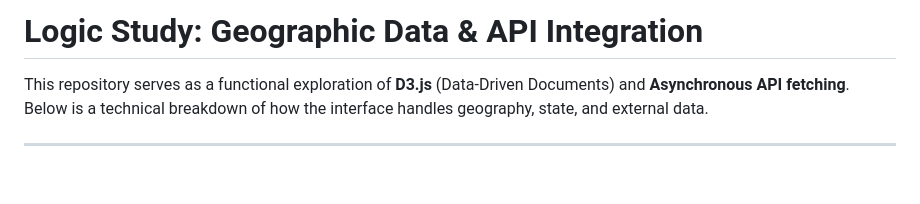
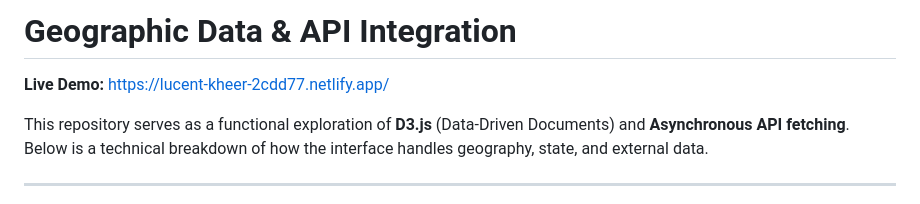
Before and after one commit to Kndn15/Geography, a Markdown page: geo-phase-1/README.md, the part around the change. Drawn GitHub-style; blank space fills up the shorter version.

Commit message:
Add Live Demo
Updated the title of the README and added a live demo link.

```diff
--- a/geo-phase-1/README.md
+++ b/geo-phase-1/README.md
@@ -1,4 +1,5 @@
-# Logic Study: Geographic Data & API Integration
+# Geographic Data & API Integration
+**Live Demo:** [https://lucent-kheer-2cdd77.netlify.app/](https://lucent-kheer-2cdd77.netlify.app/)
 
 This repository serves as a functional exploration of **D3.js** (Data-Driven Documents) and **Asynchronous API fetching**. Below is a technical breakdown of how the interface handles geography, state, and external data.
 
```
